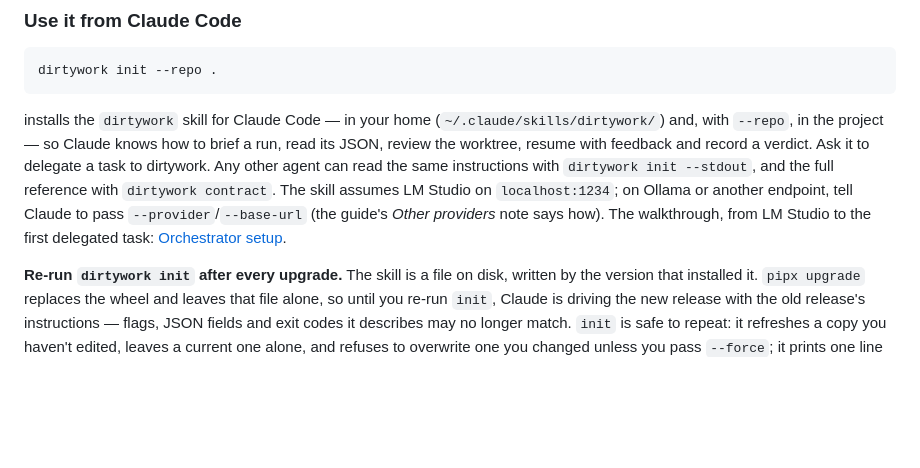
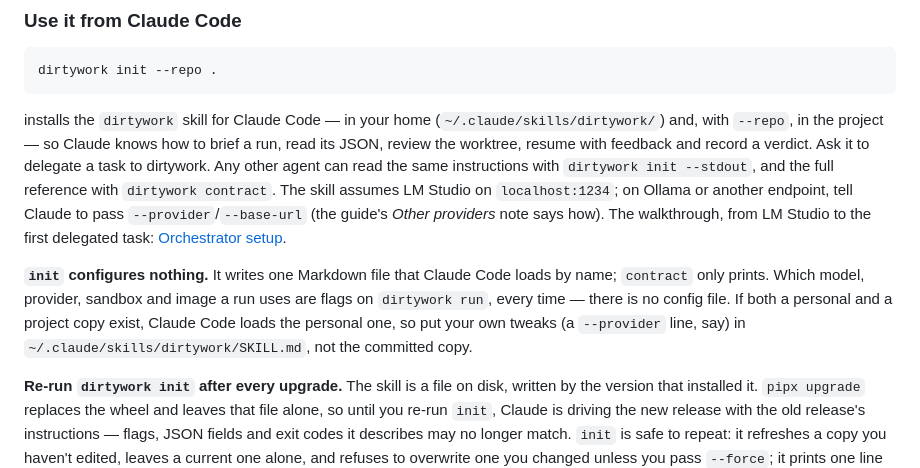
Before and after one commit to JimboSchneider/dirtywork, a Markdown page: README.md, the part around the change. Rendered like a GitHub page; blank space fills up the shorter version.

Commit message:
docs(README): `init` configures nothing — say what init and contract are (#95)
A reader took "init installs the skill; contract is the reference" for
a configuration step and asked why init would not take the run flags.
Say it plainly: init writes one Markdown file Claude Code loads by name,
contract only prints, every run's model/provider/sandbox/image are flags
on `run`, and the personal copy overrides the project copy — so personal
tweaks go in ~/.claude, not the committed copy.

Co-authored-by: Claude Fable 5 <noreply@anthropic.com>

```diff
--- a/README.md
+++ b/README.md
@@ -126,6 +126,12 @@ with `dirtywork contract`. The skill assumes LM Studio on `localhost:1234`; on O
 endpoint, tell Claude to pass `--provider`/`--base-url` (the guide's *Other providers* note says
 how). The walkthrough, from LM Studio to the first delegated task:
 [Orchestrator setup](https://github.com/JimboSchneider/dirtywork/blob/main/docs/orchestrator-setup.md).
+
+**`init` configures nothing.** It writes one Markdown file that Claude Code loads by name;
+`contract` only prints. Which model, provider, sandbox and image a run uses are flags on
+`dirtywork run`, every time — there is no config file. If both a personal and a project copy exist,
+Claude Code loads the personal one, so put your own tweaks (a `--provider` line, say) in
+`~/.claude/skills/dirtywork/SKILL.md`, not the committed copy.
 
 **Re-run `dirtywork init` after every upgrade.** The skill is a file on disk, written by the
 version that installed it. `pipx upgrade` replaces the wheel and leaves that file alone, so until
```
